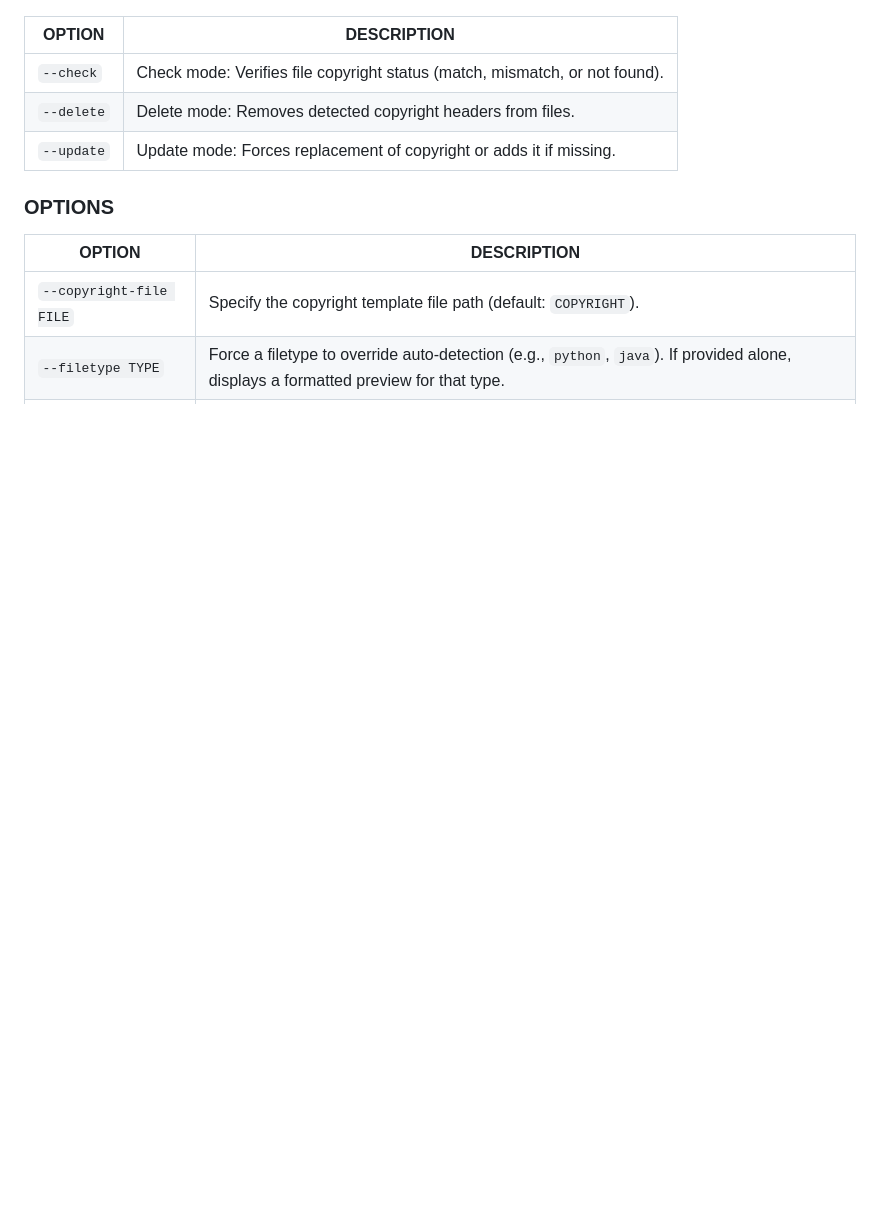
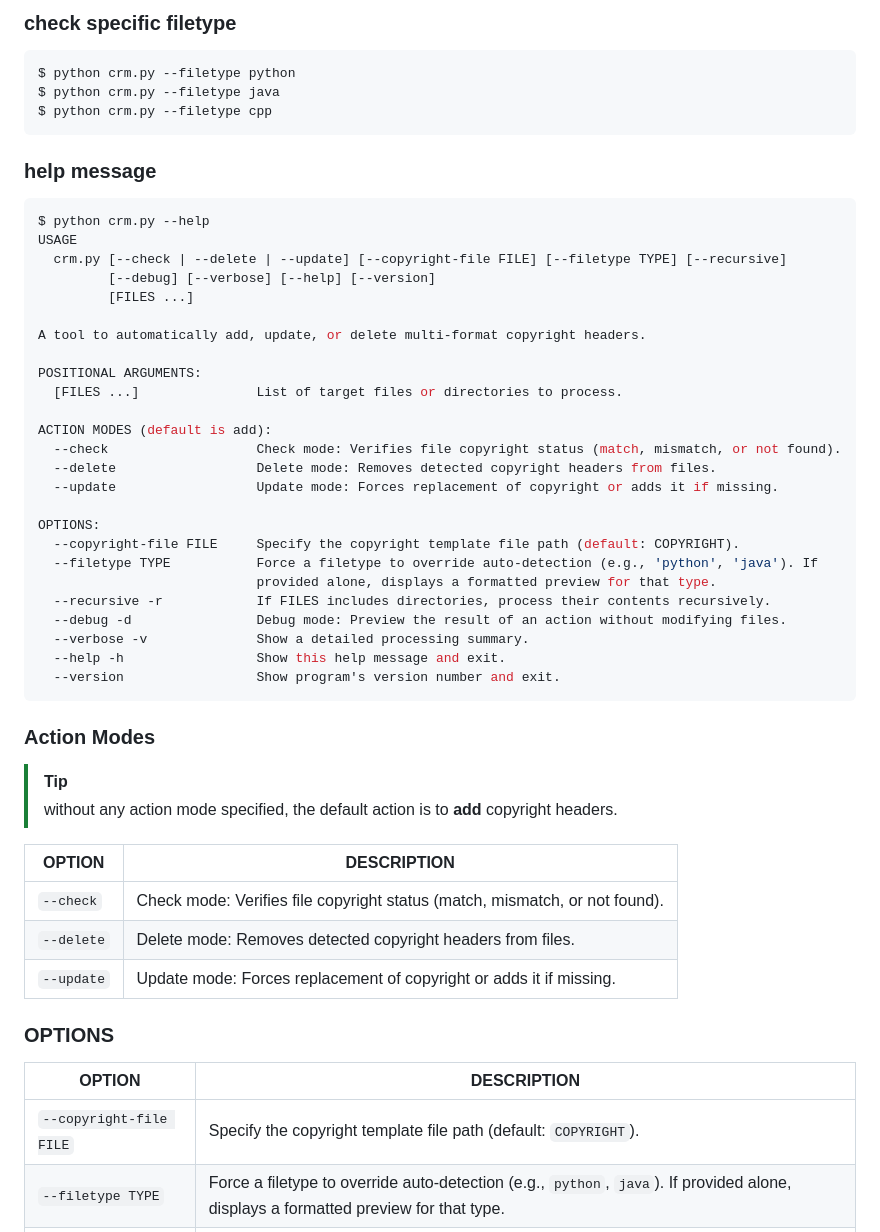
Before and after one commit to marslo/cr-manager, a Markdown page: README.md, the part around one of its changes. Drawn GitHub-style; blank space fills up the shorter version.

````diff
--- a/README.md
+++ b/README.md
@@ -26,3 +118,43 @@ $ cr-manager [--check | --delete | --update] [--copyright-file FILE]
+### check specific filetype
+```bash
+$ python crm.py --filetype python
+$ python crm.py --filetype java
+$ python crm.py --filetype cpp
+```
+
+### help message
+```bash
+$ python crm.py --help
+USAGE
+  crm.py [--check | --delete | --update] [--copyright-file FILE] [--filetype TYPE] [--recursive]
+         [--debug] [--verbose] [--help] [--version]
+         [FILES ...]
+
+A tool to automatically add, update, or delete multi-format copyright headers.
+
+POSITIONAL ARGUMENTS:
+  [FILES ...]               List of target files or directories to process.
+
+ACTION MODES (default is add):
+  --check                   Check mode: Verifies file copyright status (match, mismatch, or not found).
+  --delete                  Delete mode: Removes detected copyright headers from files.
+  --update                  Update mode: Forces replacement of copyright or adds it if missing.
+
+OPTIONS:
+  --copyright-file FILE     Specify the copyright template file path (default: COPYRIGHT).
+  --filetype TYPE           Force a filetype to override auto-detection (e.g., 'python', 'java'). If
+                            provided alone, displays a formatted preview for that type.
+  --recursive -r            If FILES includes directories, process their contents recursively.
+  --debug -d                Debug mode: Preview the result of an action without modifying files.
+  --verbose -v              Show a detailed processing summary.
+  --help -h                 Show this help message and exit.
+  --version                 Show program's version number and exit.
+```
+
+### Action Modes
+
+> [!TIP]
+> without any action mode specified, the default action is to **add** copyright headers.
 
 | OPTION     | DESCRIPTION                                                                 |
 | ---------- | --------------------------------------------------------------------------- |
````
Also changed, not shown: other parts of README.md (+97 -16 lines), screenshots/ft-cpp.png (added), screenshots/ft-java-groovy.png (added), screenshots/ft-py.png (added), 2 other files.
